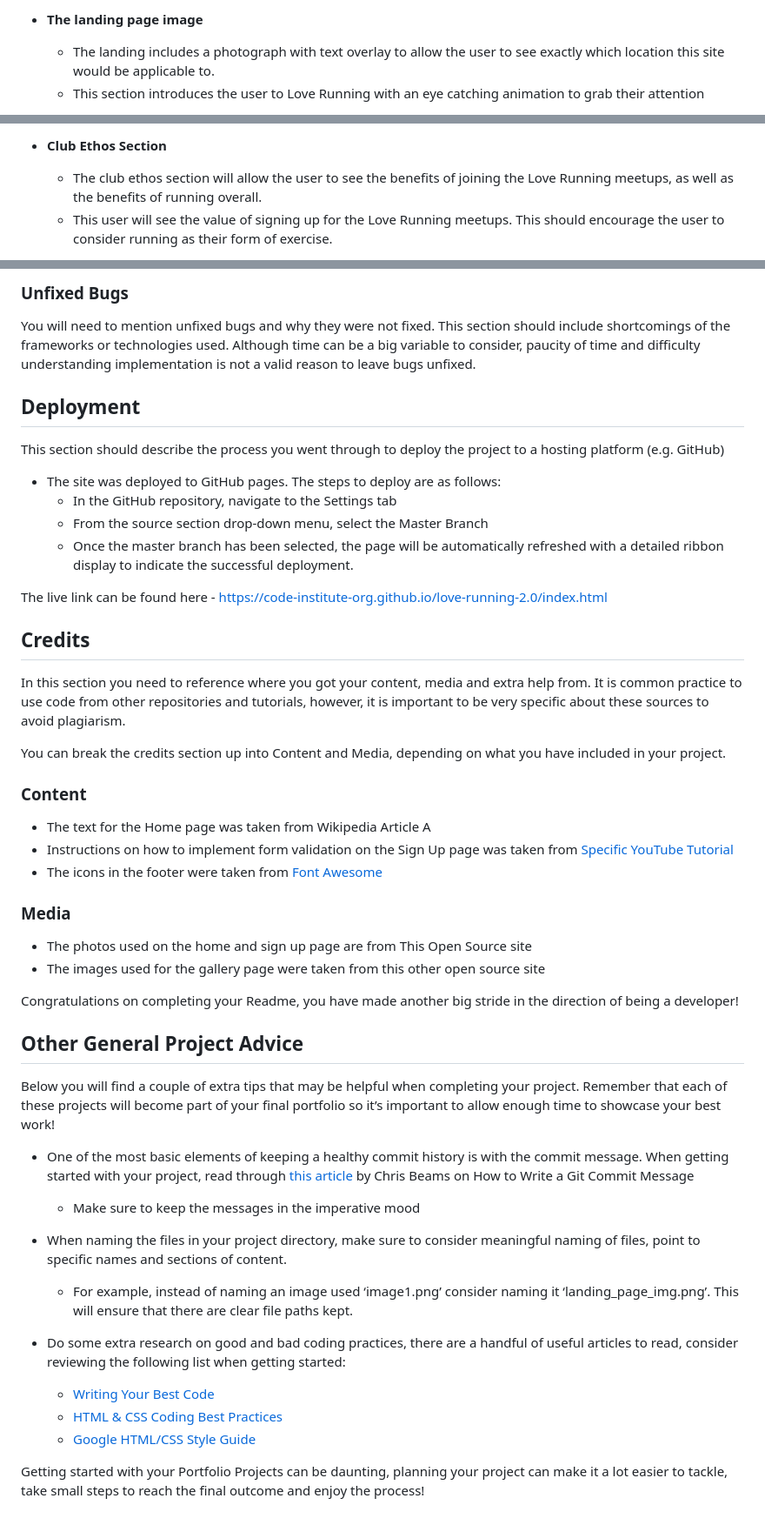
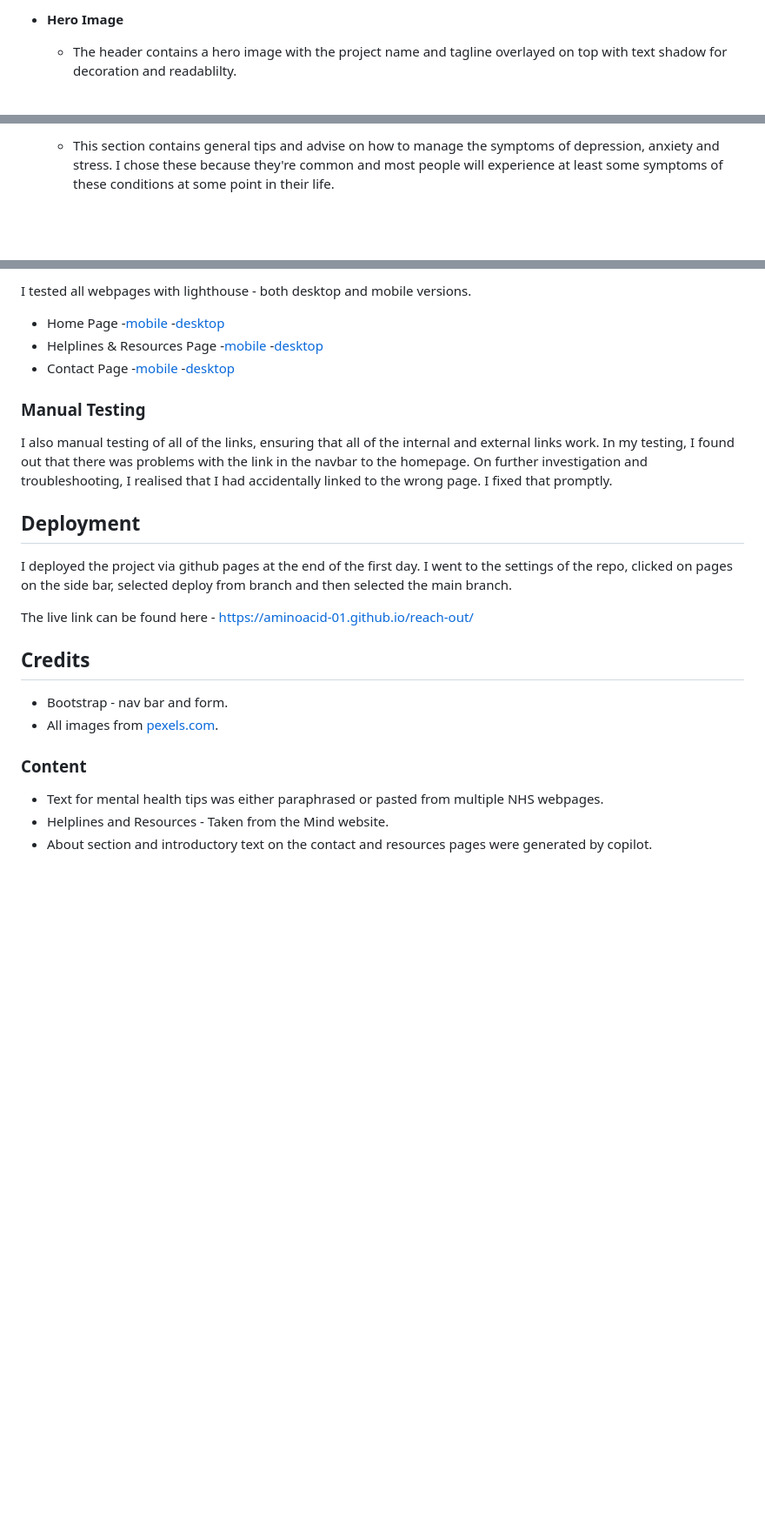
Before and after one commit to aminoacid-01/reach-out, a Markdown page: README.md, 3 parts joined by grey strips. Shown: that part at 87% size. GitHub-like rendering; blank space fills up the shorter version.

Commit message:
finish readme

```diff
--- a/README.md
+++ b/README.md
@@ -20,6 +27,5 @@ Reach Out is a site focused on mental health awareness with a focus on providing
 
-- __The landing page image__
+- __Hero Image__
 
-  - The landing includes a photograph with text overlay to allow the user to see exactly which location this site would be applicable to.
-  - This section introduces the user to Love Running with an eye catching animation to grab their attention
+  - The header contains a hero image with the project name and tagline overlayed on top with text shadow for decoration and readablilty.
 
@@ -27,6 +33,4 @@ Reach Out is a site focused on mental health awareness with a focus on providing
 
-- __Club Ethos Section__
+  - This section contains general tips and advise on how to manage the symptoms of depression, anxiety and stress. I chose these because they're common and most people will experience at least some symptoms of these conditions at some point in their life.
 
-  - The club ethos section will allow the user to see the benefits of joining the Love Running meetups, as well as the benefits of running overall.
-  - This user will see the value of signing up for the Love Running meetups. This should encourage the user to consider running as their form of exercise.
 
@@ -87,53 +86,36 @@ If this section grows too long, you may want to split it off into a separate fil
 
-### Unfixed Bugs
+I tested all webpages with lighthouse - both desktop and mobile versions.
+- Home Page
+  -[mobile](./assets/docs/lighthouse-mobile-index.jpg)
+  -[desktop](./assets/docs/lighthouse-desktop-index.jpg)
+- Helplines & Resources Page
+  -[mobile](./assets/docs/lighthouse-mobile-resources.jpg)
+  -[desktop](./assets/docs/lighthouse-desktop-resources.jpg)
+- Contact Page
+  -[mobile](./assets/docs/lighthouse-mobile-contact.jpg)
+  -[desktop](./assets/docs/lighthouse-desktop-contact.jpg)
 
-You will need to mention unfixed bugs and why they were not fixed. This section should include shortcomings of the frameworks or technologies used. Although time can be a big variable to consider, paucity of time and difficulty understanding implementation is not a valid reason to leave bugs unfixed.
+### Manual Testing
+
+I also manual testing of all of the links, ensuring that all of the internal and external links work.
+In my testing, I found out that there was problems with the link in the navbar to the homepage. On further investigation and troubleshooting, I realised that I had accidentally linked to the wrong page. I fixed that promptly.
+
 
 ## Deployment
 
-This section should describe the process you went through to deploy the project to a hosting platform (e.g. GitHub)
+I deployed the project via github pages at the end of the first day.
+I went to the settings of the repo, clicked on pages on the side bar, selected deploy from branch and then selected the main branch.
 
-- The site was deployed to GitHub pages. The steps to deploy are as follows:
-  - In the GitHub repository, navigate to the Settings tab
-  - From the source section drop-down menu, select the Master Branch
-  - Once the master branch has been selected, the page will be automatically refreshed with a detailed ribbon display to indicate the successful deployment.
-
-The live link can be found here - https://code-institute-org.github.io/love-running-2.0/index.html
+The live link can be found here - https://aminoacid-01.github.io/reach-out/
 
 
 ## Credits
 
-In this section you need to reference where you got your content, media and extra help from. It is common practice to use code from other repositories and tutorials, however, it is important to be very specific about these sources to avoid plagiarism.
-
-You can break the credits section up into Content and Media, depending on what you have included in your project.
+- Bootstrap - nav bar and form.
+- All images from [pexels.com](pexels.com).
 
 ### Content
 
-- The text for the Home page was taken from Wikipedia Article A
-- Instructions on how to implement form validation on the Sign Up page was taken from [Specific YouTube Tutorial](https://www.youtube.com/)
-- The icons in the footer were taken from [Font Awesome](https://fontawesome.com/)
-
-### Media
-
-- The photos used on the home and sign up page are from This Open Source site
-- The images used for the gallery page were taken from this other open source site
-
-
-Congratulations on completing your Readme, you have made another big stride in the direction of being a developer!
-
-## Other General Project Advice
-
-Below you will find a couple of extra tips that may be helpful when completing your project. Remember that each of these projects will become part of your final portfolio so it’s important to allow enough time to showcase your best work!
-
-- One of the most basic elements of keeping a healthy commit history is with the commit message. When getting started with your project, read through [this article](https://chris.beams.io/posts/git-commit/) by Chris Beams on How to Write  a Git Commit Message
-  - Make sure to keep the messages in the imperative mood
-
-- When naming the files in your project directory, make sure to consider meaningful naming of files, point to specific names and sections of content.
-  - For example, instead of naming an image used ‘image1.png’ consider naming it ‘landing_page_img.png’. This will ensure that there are clear file paths kept.
-
-- Do some extra research on good and bad coding practices, there are a handful of useful articles to read, consider reviewing the following list when getting started:
-  - [Writing Your Best Code](https://learn.shayhowe.com/html-css/writing-your-best-code/)
-  - [HTML & CSS Coding Best Practices](https://medium.com/@inceptiondj.info/html-css-coding-best-practice-fadb9870a00f)
-  - [Google HTML/CSS Style Guide](https://google.github.io/styleguide/htmlcssguide.html#General)
-
-Getting started with your Portfolio Projects can be daunting, planning your project can make it a lot easier to tackle, take small steps to reach the final outcome and enjoy the process!
+- Text for mental health tips was either paraphrased or pasted from multiple NHS webpages.
+- Helplines and Resources - Taken from the Mind website.
+- About section and introductory text on the contact and resources pages were generated by copilot.
```
Also changed, not shown: other parts of README.md (+40 -38 lines).
